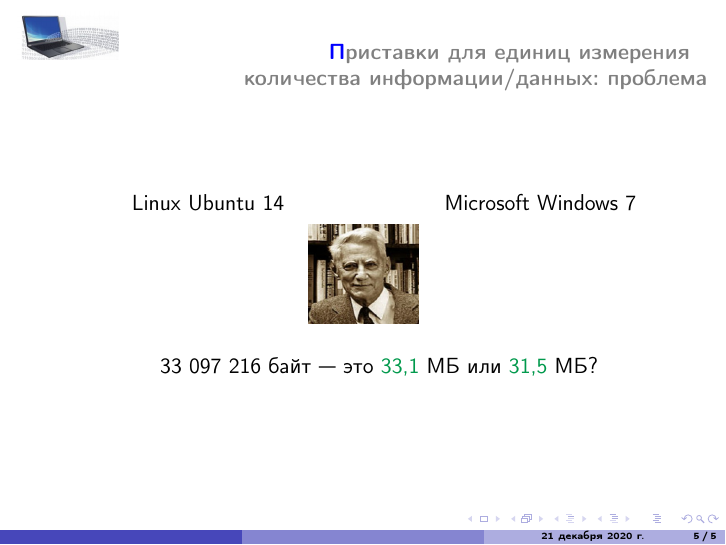
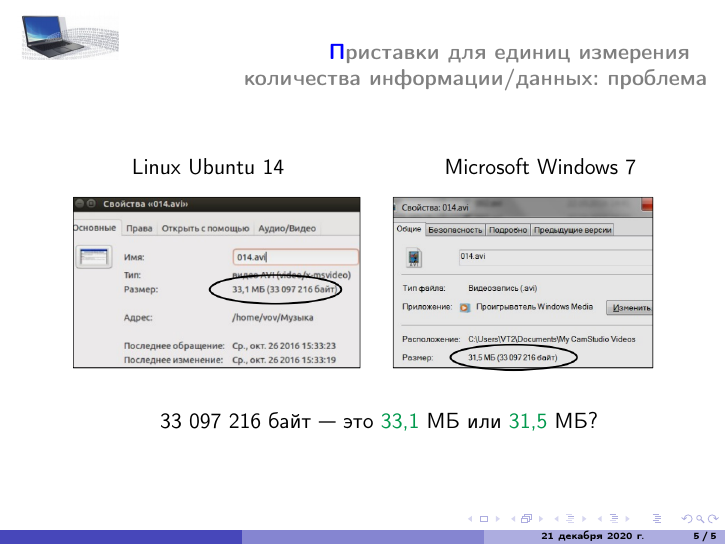
Before and after one commit to QuangTuan1712/Documents, LaTeX slides (Lab 7_2/Lab 7_2.tex, which reads Lab 7_2/Slide21.tex): page 5 of 5. Compiled offline with pdfLaTeX.

Commit message:
Update Slide21.tex

```diff
--- a/Lab 7_2/Slide21.tex
+++ b/Lab 7_2/Slide21.tex
@@ -5,7 +5,7 @@
 
     \begin{figure}
         \centering
-        \includegraphics[scale =0.4]{Slide18.png}
+        \includegraphics[scale =0.4]{Slide21.png}
     \end{figure}
 
     \medskip
```
